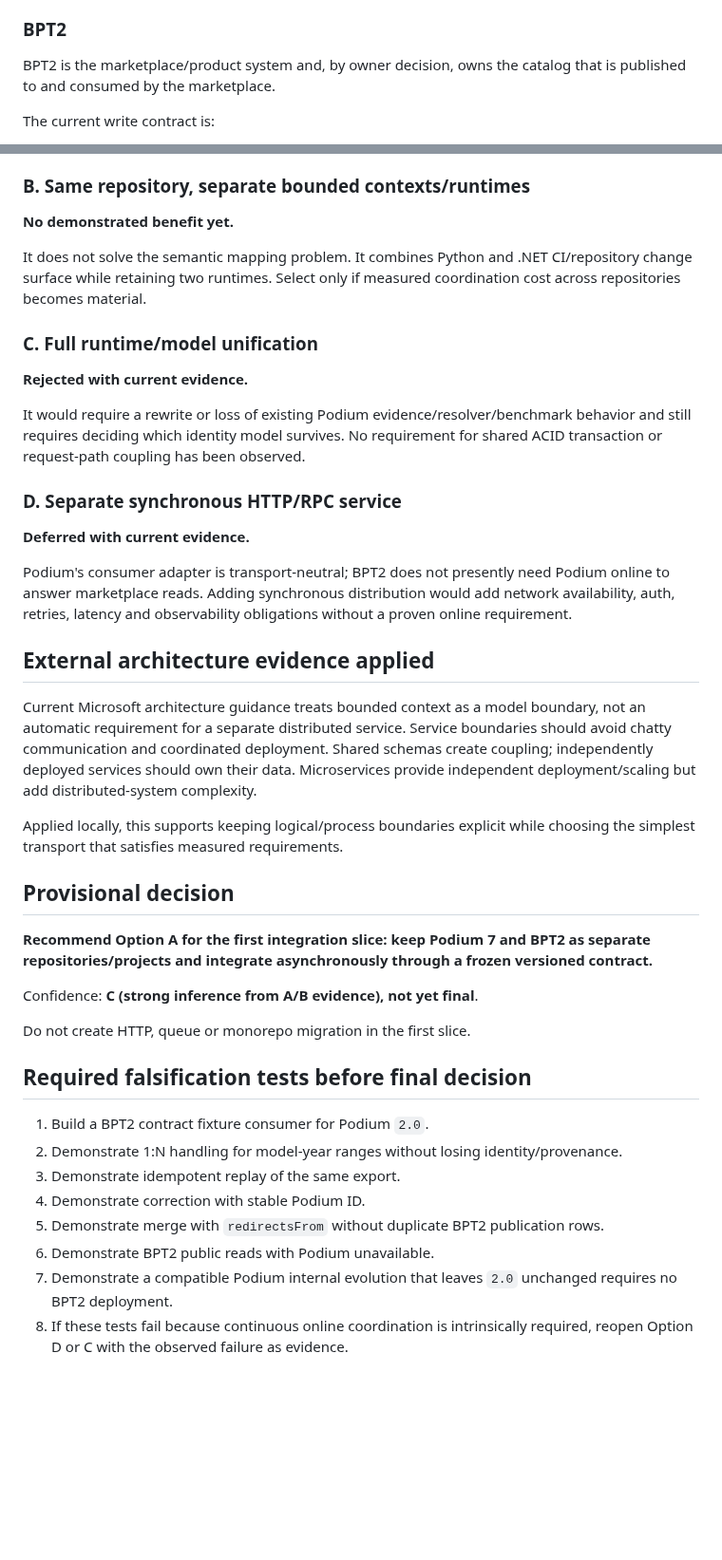
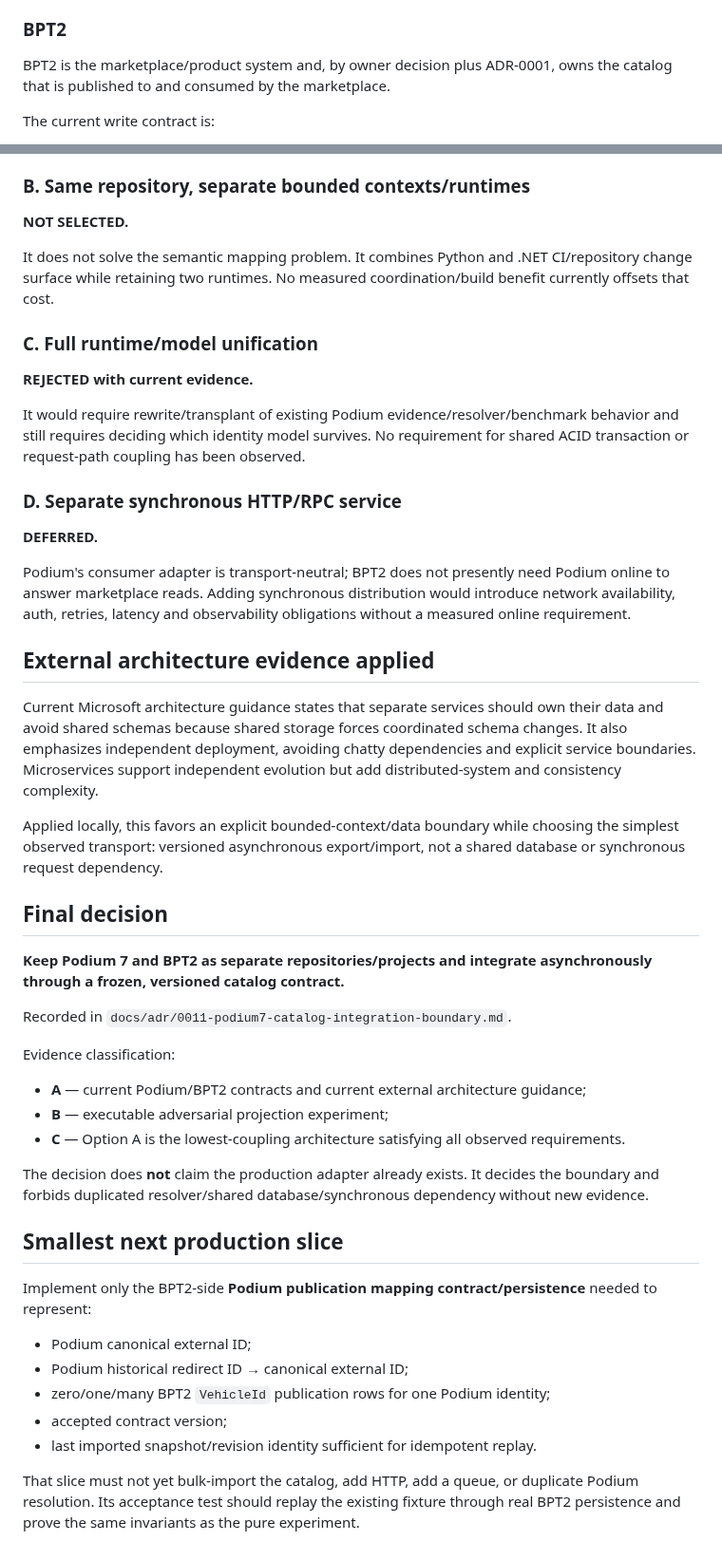
Before and after one commit to igobritoti/bpt2-abp, a Markdown page: docs/audits/2026-08-25-podium7-integration-boundary.md, 2 parts joined by grey strips. Shown at 95% size. Rendered like a GitHub page; blank space fills up the shorter version.

Commit message:
Record passing Podium projection falsification tests

```diff
--- a/docs/audits/2026-08-25-podium7-integration-boundary.md
+++ b/docs/audits/2026-08-25-podium7-integration-boundary.md
@@ -18,7 +18,7 @@ A frozen JSON contract `2.0` and transport-neutral consumer API already exist. `
 
 ### BPT2
 
-BPT2 is the marketplace/product system and, by owner decision, owns the catalog that is published to and consumed by the marketplace.
+BPT2 is the marketplace/product system and, by owner decision plus ADR-0001, owns the catalog that is published to and consumed by the marketplace.
 
 The current write contract is:
 
@@ -101,43 +134,50 @@ Costs:
 
 ### B. Same repository, separate bounded contexts/runtimes
 
-**No demonstrated benefit yet.**
+**NOT SELECTED.**
 
-It does not solve the semantic mapping problem. It combines Python and .NET CI/repository change surface while retaining two runtimes. Select only if measured coordination cost across repositories becomes material.
+It does not solve the semantic mapping problem. It combines Python and .NET CI/repository change surface while retaining two runtimes. No measured coordination/build benefit currently offsets that cost.
 
 ### C. Full runtime/model unification
 
-**Rejected with current evidence.**
+**REJECTED with current evidence.**
 
-It would require a rewrite or loss of existing Podium evidence/resolver/benchmark behavior and still requires deciding which identity model survives. No requirement for shared ACID transaction or request-path coupling has been observed.
+It would require rewrite/transplant of existing Podium evidence/resolver/benchmark behavior and still requires deciding which identity model survives. No requirement for shared ACID transaction or request-path coupling has been observed.
 
 ### D. Separate synchronous HTTP/RPC service
 
-**Deferred with current evidence.**
+**DEFERRED.**
 
-Podium's consumer adapter is transport-neutral; BPT2 does not presently need Podium online to answer marketplace reads. Adding synchronous distribution would add network availability, auth, retries, latency and observability obligations without a proven online requirement.
+Podium's consumer adapter is transport-neutral; BPT2 does not presently need Podium online to answer marketplace reads. Adding synchronous distribution would introduce network availability, auth, retries, latency and observability obligations without a measured online requirement.
 
 ## External architecture evidence applied
 
-Current Microsoft architecture guidance treats bounded context as a model boundary, not an automatic requirement for a separate distributed service. Service boundaries should avoid chatty communication and coordinated deployment. Shared schemas create coupling; independently deployed services should own their data. Microservices provide independent deployment/scaling but add distributed-system complexity.
+Current Microsoft architecture guidance states that separate services should own their data and avoid shared schemas because shared storage forces coordinated schema changes. It also emphasizes independent deployment, avoiding chatty dependencies and explicit service boundaries. Microservices support independent evolution but add distributed-system and consistency complexity.
 
-Applied locally, this supports keeping logical/process boundaries explicit while choosing the simplest transport that satisfies measured requirements.
+Applied locally, this favors an explicit bounded-context/data boundary while choosing the simplest observed transport: versioned asynchronous export/import, not a shared database or synchronous request dependency.
 
-## Provisional decision
+## Final decision
 
-**Recommend Option A for the first integration slice: keep Podium 7 and BPT2 as separate repositories/projects and integrate asynchronously through a frozen versioned contract.**
+**Keep Podium 7 and BPT2 as separate repositories/projects and integrate asynchronously through a frozen, versioned catalog contract.**
 
-Confidence: **C (strong inference from A/B evidence), not yet final**.
+Recorded in `docs/adr/0011-podium7-catalog-integration-boundary.md`.
 
-Do not create HTTP, queue or monorepo migration in the first slice.
+Evidence classification:
 
-## Required falsification tests before final decision
+- **A** — current Podium/BPT2 contracts and current external architecture guidance;
+- **B** — executable adversarial projection experiment;
+- **C** — Option A is the lowest-coupling architecture satisfying all observed requirements.
 
-1. Build a BPT2 contract fixture consumer for Podium `2.0`.
-2. Demonstrate 1:N handling for model-year ranges without losing identity/provenance.
-3. Demonstrate idempotent replay of the same export.
-4. Demonstrate correction with stable Podium ID.
-5. Demonstrate merge with `redirectsFrom` without duplicate BPT2 publication rows.
-6. Demonstrate BPT2 public reads with Podium unavailable.
-7. Demonstrate a compatible Podium internal evolution that leaves `2.0` unchanged requires no BPT2 deployment.
-8. If these tests fail because continuous online coordination is intrinsically required, reopen Option D or C with the observed failure as evidence.
+The decision does **not** claim the production adapter already exists. It decides the boundary and forbids duplicated resolver/shared database/synchronous dependency without new evidence.
+
+## Smallest next production slice
+
+Implement only the BPT2-side **Podium publication mapping contract/persistence** needed to represent:
+
+- Podium canonical external ID;
+- Podium historical redirect ID → canonical external ID;
+- zero/one/many BPT2 `VehicleId` publication rows for one Podium identity;
+- accepted contract version;
+- last imported snapshot/revision identity sufficient for idempotent replay.
+
+That slice must not yet bulk-import the catalog, add HTTP, add a queue, or duplicate Podium resolution. Its acceptance test should replay the existing fixture through real BPT2 persistence and prove the same invariants as the pure experiment.
```
Also changed, not shown: other parts of docs/audits/2026-08-25-podium7-integration-boundary.md (+39 -6 lines).
